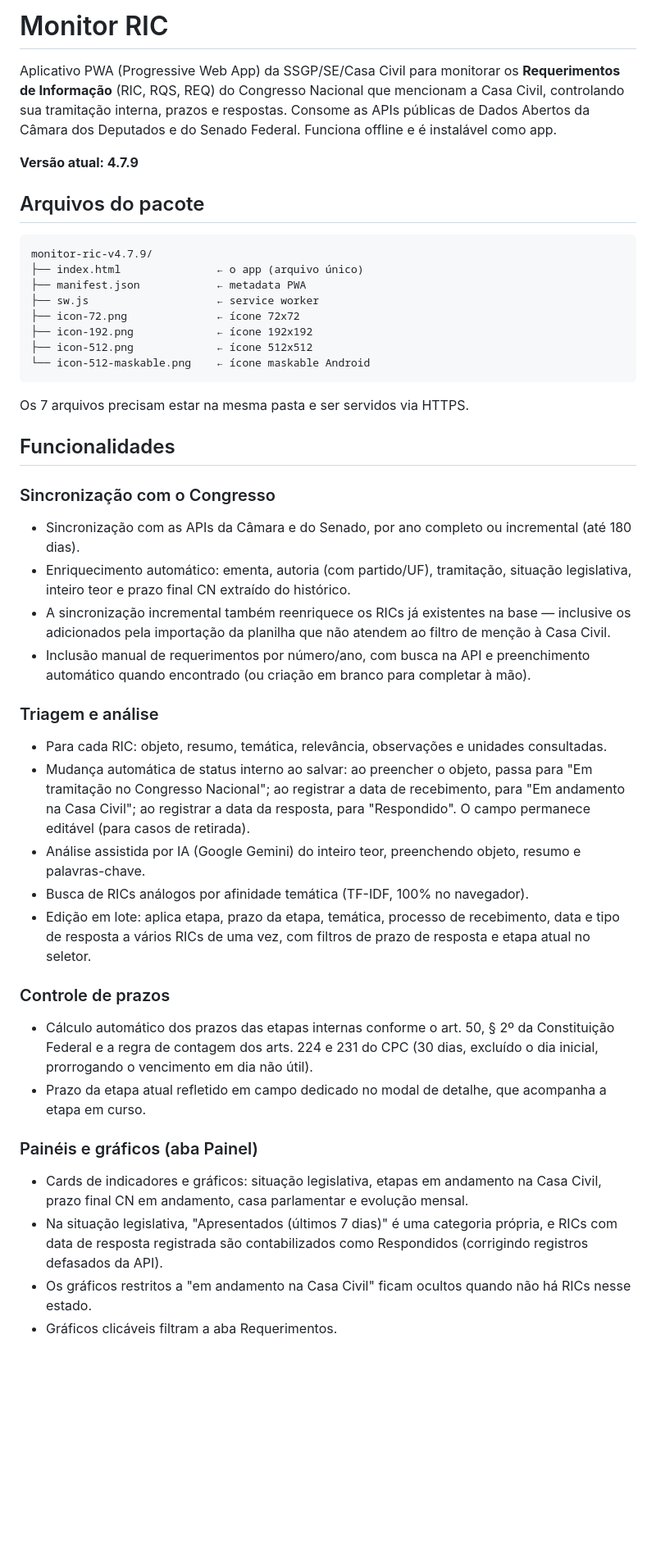
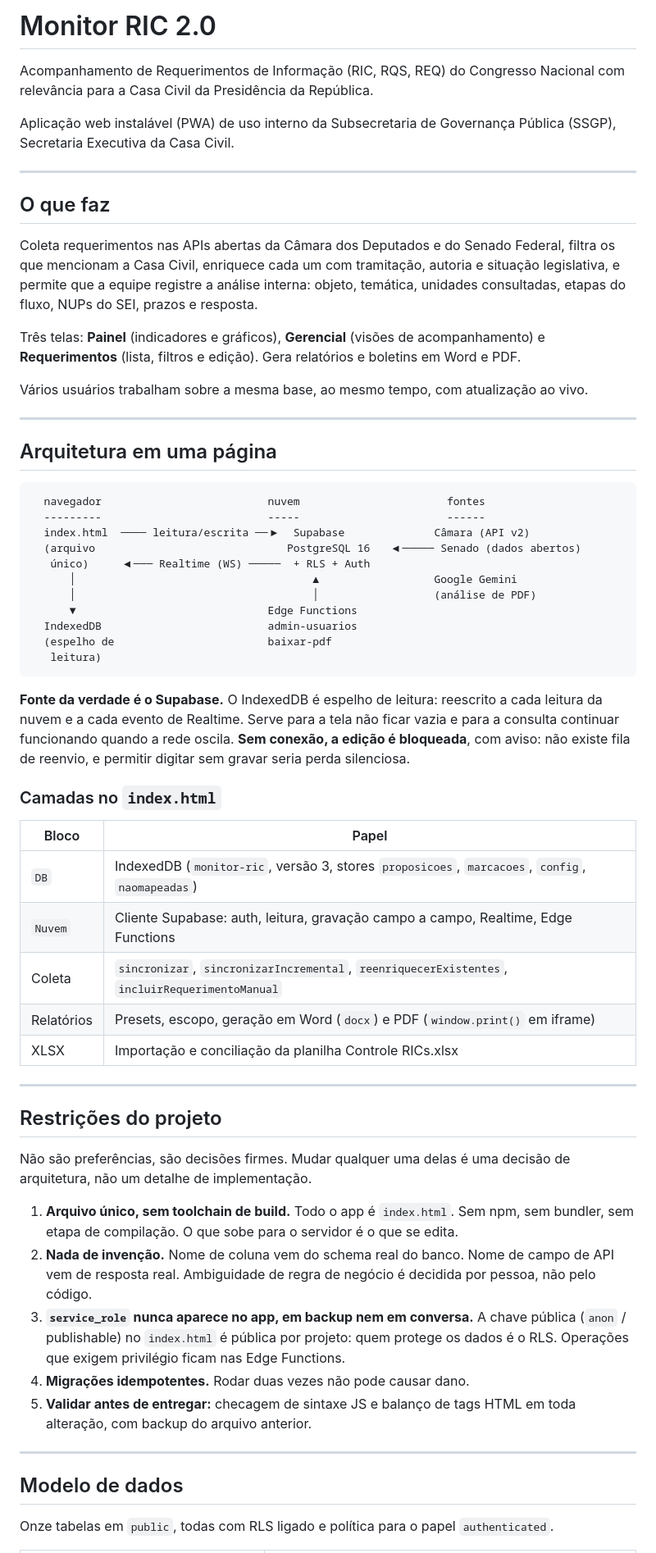
Before and after one commit to adelsontrf-cmd/monitor-ric, a Markdown page: README.md, the part around one of its changes. Shown at 82% size. Drawn GitHub-style; blank space fills up the shorter version.

````diff
--- a/README.md
+++ b/README.md
@@ -1,50 +1,82 @@
-# Monitor RIC
+# Monitor RIC 2.0
 
-Aplicativo PWA (Progressive Web App) da SSGP/SE/Casa Civil para monitorar os **Requerimentos de Informação** (RIC, RQS, REQ) do Congresso Nacional que mencionam a Casa Civil, controlando sua tramitação interna, prazos e respostas. Consome as APIs públicas de Dados Abertos da Câmara dos Deputados e do Senado Federal. Funciona offline e é instalável como app.
+Acompanhamento de Requerimentos de Informação (RIC, RQS, REQ) do Congresso Nacional
+com relevância para a Casa Civil da Presidência da República.
 
-**Versão atual: 4.7.9**
+Aplicação web instalável (PWA) de uso interno da Subsecretaria de Governança Pública
+(SSGP), Secretaria Executiva da Casa Civil.
 
-## Arquivos do pacote
+---
+
+## O que faz
+
+Coleta requerimentos nas APIs abertas da Câmara dos Deputados e do Senado Federal,
+filtra os que mencionam a Casa Civil, enriquece cada um com tramitação, autoria e
+situação legislativa, e permite que a equipe registre a análise interna: objeto,
+temática, unidades consultadas, etapas do fluxo, NUPs do SEI, prazos e resposta.
+
+Três telas: **Painel** (indicadores e gráficos), **Gerencial** (visões de
+acompanhamento) e **Requerimentos** (lista, filtros e edição). Gera relatórios e
+boletins em Word e PDF.
+
+Vários usuários trabalham sobre a mesma base, ao mesmo tempo, com atualização ao vivo.
+
+---
+
+## Arquitetura em uma página
 
 ```
-monitor-ric-v4.7.9/
-├── index.html               ← o app (arquivo único)
-├── manifest.json            ← metadata PWA
-├── sw.js                    ← service worker
-├── icon-72.png              ← ícone 72x72
-├── icon-192.png             ← ícone 192x192
-├── icon-512.png             ← ícone 512x512
-└── icon-512-maskable.png    ← ícone maskable Android
+  navegador                          nuvem                       fontes
+  ---------                          -----                       ------
+  index.html  ──── leitura/escrita ──▶  Supabase              Câmara (API v2)
+  (arquivo                              PostgreSQL 16   ◀───── Senado (dados abertos)
+   único)     ◀─── Realtime (WS) ─────  + RLS + Auth
+      │                                     ▲                  Google Gemini
+      │                                     │                  (análise de PDF)
+      ▼                              Edge Functions
+  IndexedDB                          admin-usuarios
+  (espelho de                        baixar-pdf
+   leitura)
 ```
 
-Os 7 arquivos precisam estar na mesma pasta e ser servidos via HTTPS.
+**Fonte da verdade é o Supabase.** O IndexedDB é espelho de leitura: reescrito a cada
+leitura da nuvem e a cada evento de Realtime. Serve para a tela não ficar vazia e para
+a consulta continuar funcionando quando a rede oscila. **Sem conexão, a edição é
+bloqueada**, com aviso: não existe fila de reenvio, e permitir digitar sem gravar seria
+perda silenciosa.
 
-## Funcionalidades
+### Camadas no `index.html`
 
-### Sincronização com o Congresso
+| Bloco | Papel |
+|---|---|
+| `DB` | IndexedDB (`monitor-ric`, versão 3, stores `proposicoes`, `marcacoes`, `config`, `naomapeadas`) |
+| `Nuvem` | Cliente Supabase: auth, leitura, gravação campo a campo, Realtime, Edge Functions |
+| Coleta | `sincronizar`, `sincronizarIncremental`, `reenriquecerExistentes`, `incluirRequerimentoManual` |
+| Relatórios | Presets, escopo, geração em Word (`docx`) e PDF (`window.print()` em iframe) |
+| XLSX | Importação e conciliação da planilha Controle RICs.xlsx |
 
-- Sincronização com as APIs da Câmara e do Senado, por ano completo ou incremental (até 180 dias).
-- Enriquecimento automático: ementa, autoria (com partido/UF), tramitação, situação legislativa, inteiro teor e prazo final CN extraído do histórico.
-- A sincronização incremental também reenriquece os RICs já existentes na base — inclusive os adicionados pela importação da planilha que não atendem ao filtro de menção à Casa Civil.
-- Inclusão manual de requerimentos por número/ano, com busca na API e preenchimento automático quando encontrado (ou criação em branco para completar à mão).
+---
 
-### Triagem e análise
+## Restrições do projeto
 
-- Para cada RIC: objeto, resumo, temática, relevância, observações e unidades consultadas.
-- Mudança automática de status interno ao salvar: ao preencher o objeto, passa para "Em tramitação no Congresso Nacional"; ao registrar a data de recebimento, para "Em andamento na Casa Civil"; ao registrar a data da resposta, para "Respondido". O campo permanece editável (para casos de retirada).
-- Análise assistida por IA (Google Gemini) do inteiro teor, preenchendo objeto, resumo e palavras-chave.
-- Busca de RICs análogos por afinidade temática (TF-IDF, 100% no navegador).
-- Edição em lote: aplica etapa, prazo da etapa, temática, processo de recebimento, data e tipo de resposta a vários RICs de uma vez, com filtros de prazo de resposta e etapa atual no seletor.
+Não são preferências, são decisões firmes. Mudar qualquer uma delas é uma decisão de
+arquitetura, não um detalhe de implementação.
 
-### Controle de prazos
+1. **Arquivo único, sem toolchain de build.** Todo o app é `index.html`. Sem npm, sem
+   bundler, sem etapa de compilação. O que sobe para o servidor é o que se edita.
+2. **Nada de invenção.** Nome de coluna vem do schema real do banco. Nome de campo de
+   API vem de resposta real. Ambiguidade de regra de negócio é decidida por pessoa, não
+   pelo código.
+3. **`service_role` nunca aparece no app, em backup nem em conversa.** A chave pública
+   (`anon` / publishable) no `index.html` é pública por projeto: quem protege os dados é
+   o RLS. Operações que exigem privilégio ficam nas Edge Functions.
+4. **Migrações idempotentes.** Rodar duas vezes não pode causar dano.
+5. **Validar antes de entregar:** checagem de sintaxe JS e balanço de tags HTML em toda
+   alteração, com backup do arquivo anterior.
 
-- Cálculo automático dos prazos das etapas internas conforme o art. 50, § 2º da Constituição Federal e a regra de contagem dos arts. 224 e 231 do CPC (30 dias, excluído o dia inicial, prorrogando o vencimento em dia não útil).
-- Prazo da etapa atual refletido em campo dedicado no modal de detalhe, que acompanha a etapa em curso.
+---
 
-### Painéis e gráficos (aba Painel)
+## Modelo de dados
 
-- Cards de indicadores e gráficos: situação legislativa, etapas em andamento na Casa Civil, prazo final CN em andamento, casa parlamentar e evolução mensal.
-- Na situação legislativa, "Apresentados (últimos 7 dias)" é uma categoria própria, e RICs com data de resposta registrada são contabilizados como Respondidos (corrigindo registros defasados da API).
-- Os gráficos restritos a "em andamento na Casa Civil" ficam ocultos quando não há RICs nesse estado.
-- Gráficos clicáveis filtram a aba Requerimentos.
+Onze tabelas em `public`, todas com RLS ligado e política para o papel `authenticated`.
 
````
Also changed, not shown: other parts of README.md (+150 -82 lines).
